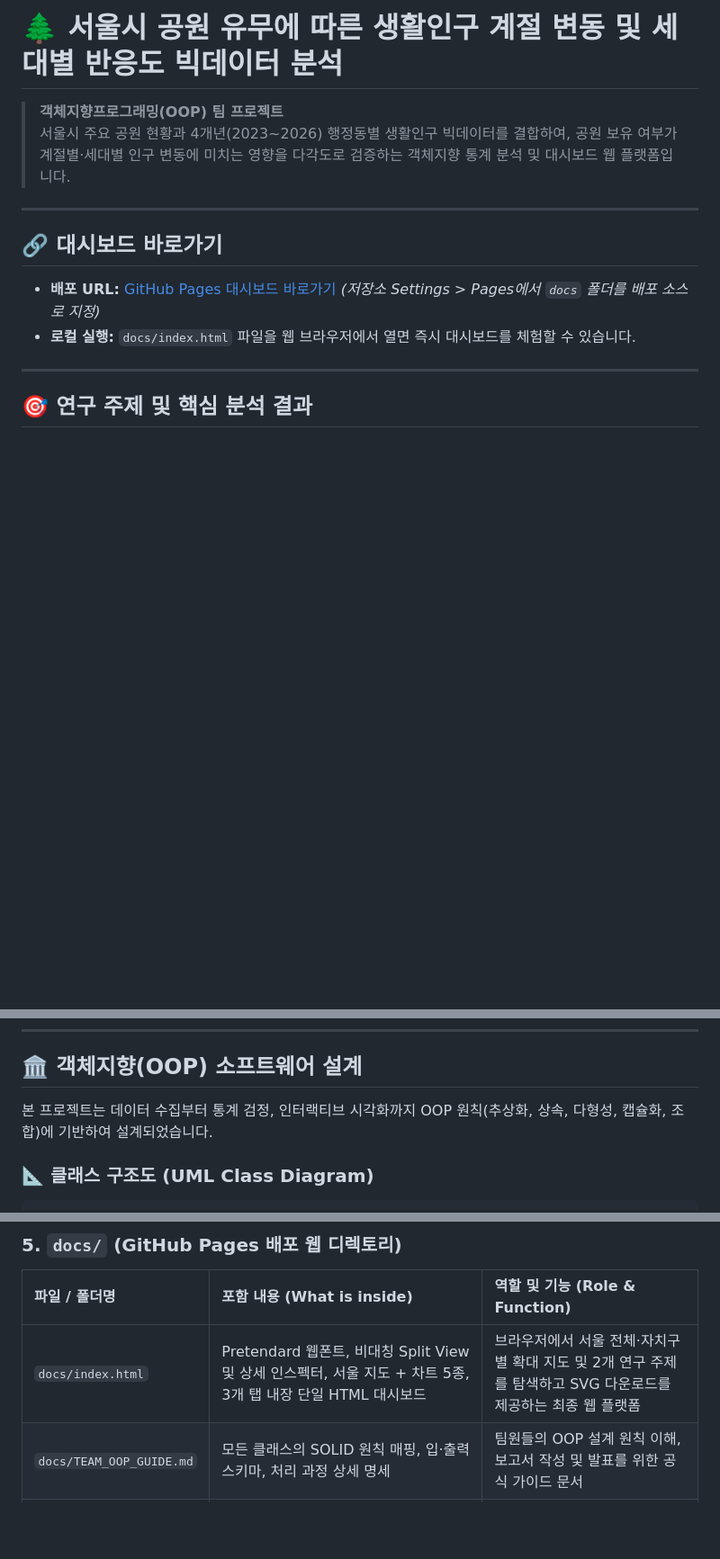
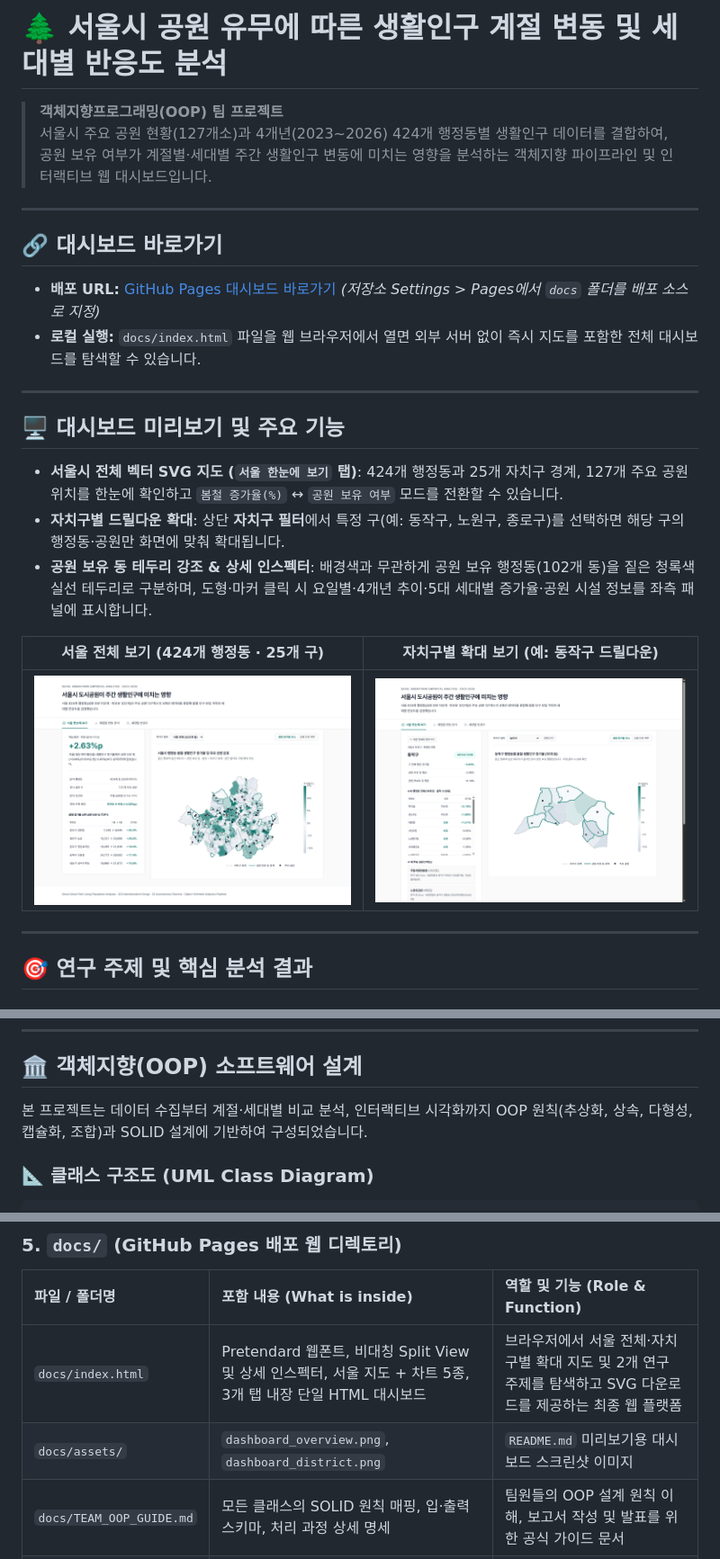
Before and after one commit to Ladpect/seoul-park-oop4, a Markdown page: README.md, 3 parts joined by grey strips. Shown at 90% size. GitHub-like rendering; pictures changed too: docs/assets/dashboard_district.png (added), docs/assets/dashboard_overview.png (added); blank space fills up the shorter version.

Commit message:
docs: add dashboard feature overview and preview screenshots to README

```diff
--- a/README.md
+++ b/README.md
@@ -1,14 +1,26 @@
-# 🌲 서울시 공원 유무에 따른 생활인구 계절 변동 및 세대별 반응도 빅데이터 분석
+# 🌲 서울시 공원 유무에 따른 생활인구 계절 변동 및 세대별 반응도 분석
 
 > **객체지향프로그래밍(OOP) 팀 프로젝트**
-> 서울시 주요 공원 현황과 4개년(2023~2026) 행정동별 생활인구 빅데이터를 결합하여, 공원 보유 여부가 계절별·세대별 인구 변동에 미치는 영향을 다각도로 검증하는 객체지향 통계 분석 및 대시보드 웹 플랫폼입니다.
+> 서울시 주요 공원 현황(127개소)과 4개년(2023~2026) 424개 행정동별 생활인구 데이터를 결합하여, 공원 보유 여부가 계절별·세대별 주간 생활인구 변동에 미치는 영향을 분석하는 객체지향 파이프라인 및 인터랙티브 웹 대시보드입니다.
 
 ---
 
 ## 🔗 대시보드 바로가기
 
 * **배포 URL:** [GitHub Pages 대시보드 바로가기](https://ladpect.github.io/seoul-park-oop4/) *(저장소 Settings > Pages에서 `docs` 폴더를 배포 소스로 지정)*
-* **로컬 실행:** `docs/index.html` 파일을 웹 브라우저에서 열면 즉시 대시보드를 체험할 수 있습니다.
+* **로컬 실행:** `docs/index.html` 파일을 웹 브라우저에서 열면 외부 서버 없이 즉시 지도를 포함한 전체 대시보드를 탐색할 수 있습니다.
+
+---
+
+## 🖥️ 대시보드 미리보기 및 주요 기능
+
+* **서울시 전체 벡터 SVG 지도 (`서울 한눈에 보기` 탭)**: 424개 행정동과 25개 자치구 경계, 127개 주요 공원 위치를 한눈에 확인하고 `봄철 증가율(%)` ↔ `공원 보유 여부` 모드를 전환할 수 있습니다.
+* **자치구별 드릴다운 확대**: 상단 **자치구 필터**에서 특정 구(예: 동작구, 노원구, 종로구)를 선택하면 해당 구의 행정동·공원만 화면에 맞춰 확대됩니다.
+* **공원 보유 동 테두리 강조 & 상세 인스펙터**: 배경색과 무관하게 공원 보유 행정동(102개 동)을 짙은 청록색 실선 테두리로 구분하며, 도형·마커 클릭 시 요일별·4개년 추이·5대 세대별 증가율·공원 시설 정보를 좌측 패널에 표시합니다.
+
+| 서울 전체 보기 (424개 행정동 · 25개 구) | 자치구별 확대 보기 (예: 동작구 드릴다운) |
+| :---: | :---: |
+| ![서울 전체 대시보드](docs/assets/dashboard_overview.png) | ![자치구 확대 대시보드](docs/assets/dashboard_district.png) |
 
 ---
 
@@ -36,7 +48,7 @@
 
 ## 🏛️ 객체지향(OOP) 소프트웨어 설계
 
-본 프로젝트는 데이터 수집부터 통계 검정, 인터랙티브 시각화까지 OOP 원칙(추상화, 상속, 다형성, 캡슐화, 조합)에 기반하여 설계되었습니다.
+본 프로젝트는 데이터 수집부터 계절·세대별 비교 분석, 인터랙티브 시각화까지 OOP 원칙(추상화, 상속, 다형성, 캡슐화, 조합)과 SOLID 설계에 기반하여 구성되었습니다.
 
 ### 📐 클래스 구조도 (UML Class Diagram)
 
@@ -172,6 +184,7 @@ OOP/
 | 파일 / 폴더명 | 포함 내용 (What is inside) | 역할 및 기능 (Role & Function) |
 | :--- | :--- | :--- |
 | `docs/index.html` | Pretendard 웹폰트, 비대칭 Split View 및 상세 인스펙터, 서울 지도 + 차트 5종, 3개 탭 내장 단일 HTML 대시보드 | 브라우저에서 서울 전체·자치구별 확대 지도 및 2개 연구 주제를 탐색하고 SVG 다운로드를 제공하는 최종 웹 플랫폼 |
+| `docs/assets/` | `dashboard_overview.png`, `dashboard_district.png` | `README.md` 미리보기용 대시보드 스크린샷 이미지 |
 | `docs/TEAM_OOP_GUIDE.md` | 모든 클래스의 SOLID 원칙 매핑, 입·출력 스키마, 처리 과정 상세 명세 | 팀원들의 OOP 설계 원칙 이해, 보고서 작성 및 발표를 위한 공식 가이드 문서 |
 | `docs/topic1/` | 주제 1 개별 차트 HTML 2개(`distribution`, `yearly`), 통계 요약표(`stats_summary.csv`), `index.html` | 주제 1 단독 페이지 및 통계 검정 결과 수치 파일 제공 |
 | `docs/topic2/` | 주제 2 개별 차트 HTML 2개(`age_bar`, `age_trend`), 통계 요약표(`stats_summary.csv`), `index.html` | 주제 2 단독 페이지 및 세대별 통계 검정 결과 수치 파일 제공 |
```
